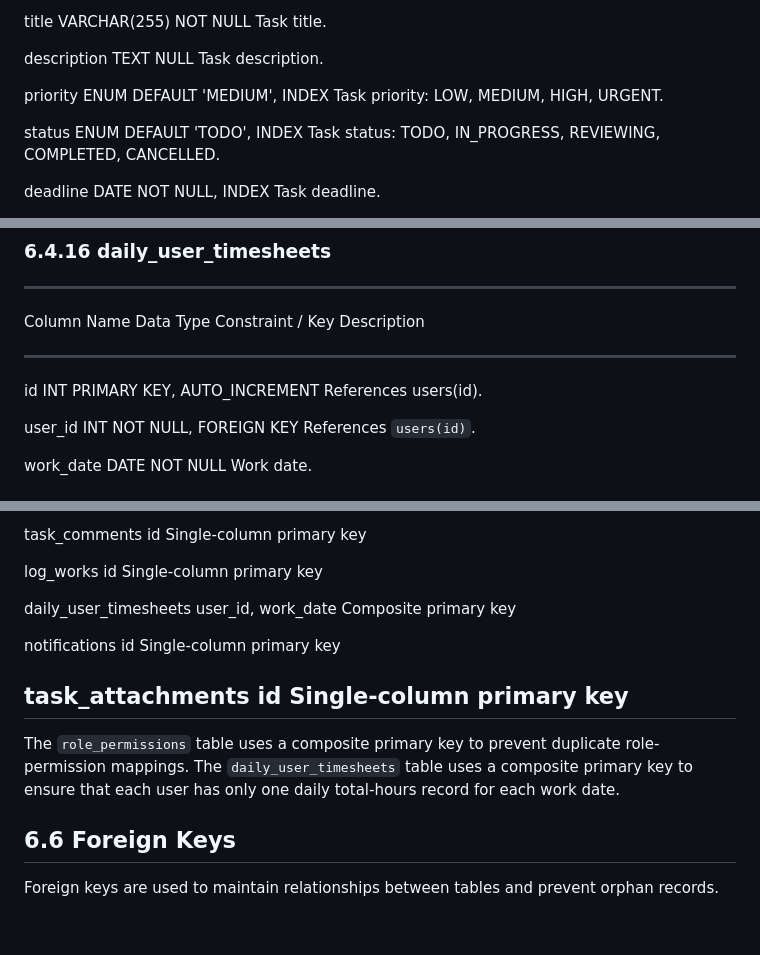
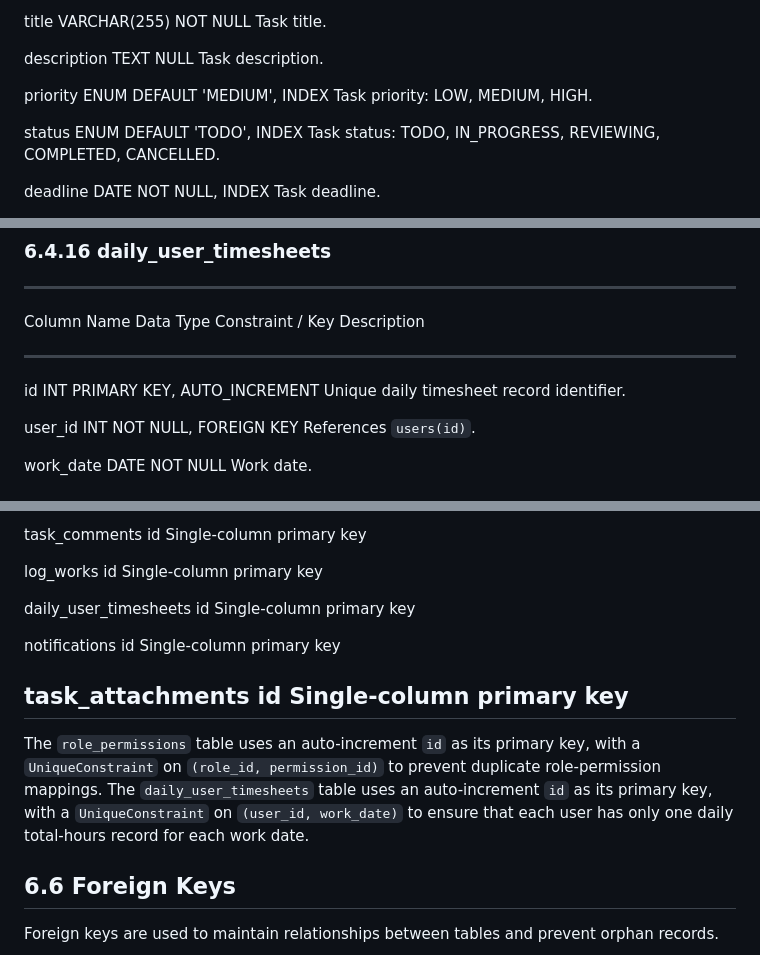
Before and after one commit to tuantutanghuynh/worktracker-django-react, a Markdown page: docs/WORKTRACKER_SYSTEM_DESIGN_DOCUMENT_CHAP_6.md, 3 parts joined by grey strips. Drawn GitHub-style; blank space fills up the shorter version.

Commit message:
update document

```diff
--- a/docs/WORKTRACKER_SYSTEM_DESIGN_DOCUMENT_CHAP_6.md
+++ b/docs/WORKTRACKER_SYSTEM_DESIGN_DOCUMENT_CHAP_6.md
@@ -692,7 +692,7 @@ The `task_attachments` table stores metadata of files attached to tasks.
 
   description       TEXT              NULL                          Task description.
 
-  priority          ENUM              DEFAULT 'MEDIUM', INDEX       Task priority: LOW, MEDIUM, HIGH, URGENT.
+  priority          ENUM              DEFAULT 'MEDIUM', INDEX       Task priority: LOW, MEDIUM, HIGH.
 
   status            ENUM              DEFAULT 'TODO', INDEX         Task status: TODO, IN_PROGRESS, REVIEWING, COMPLETED, CANCELLED.
 
@@ -780,7 +780,7 @@ The `task_attachments` table stores metadata of files attached to tasks.
   ------------------------------------------------------------------------------------------------------------------------
   Column Name       Data Type         Constraint / Key                       Description
   ----------------- ----------------- -------------------------------------- ---------------------------------------------
-  id       INT      PRIMARY KEY, AUTO_INCREMENT   References users(id).
+  id       INT      PRIMARY KEY, AUTO_INCREMENT   Unique daily timesheet record identifier.
 
   user_id           INT               NOT NULL, FOREIGN KEY                  References `users(id)`.
 
@@ -874,14 +874,14 @@ Primary keys are used to uniquely identify records in each table.
 
   log_works               id                       Single-column primary key
 
-  daily_user_timesheets   user_id, work_date       Composite primary key
+  daily_user_timesheets   id                       Single-column primary key
 
   notifications           id                       Single-column primary key
 
   task_attachments        id                       Single-column primary key
   ------------------------------------------------------------------------------
 
-The `role_permissions` table uses a composite primary key to prevent duplicate role-permission mappings. The `daily_user_timesheets` table uses a composite primary key to ensure that each user has only one daily total-hours record for each work date.
+The `role_permissions` table uses an auto-increment `id` as its primary key, with a `UniqueConstraint` on `(role_id, permission_id)` to prevent duplicate role-permission mappings. The `daily_user_timesheets` table uses an auto-increment `id` as its primary key, with a `UniqueConstraint` on `(user_id, work_date)` to ensure that each user has only one daily total-hours record for each work date.
 
 ## 6.6 Foreign Keys
 
```
Also changed, not shown: other parts of docs/WORKTRACKER_SYSTEM_DESIGN_DOCUMENT_CHAP_6.md (+1 -1 lines).
